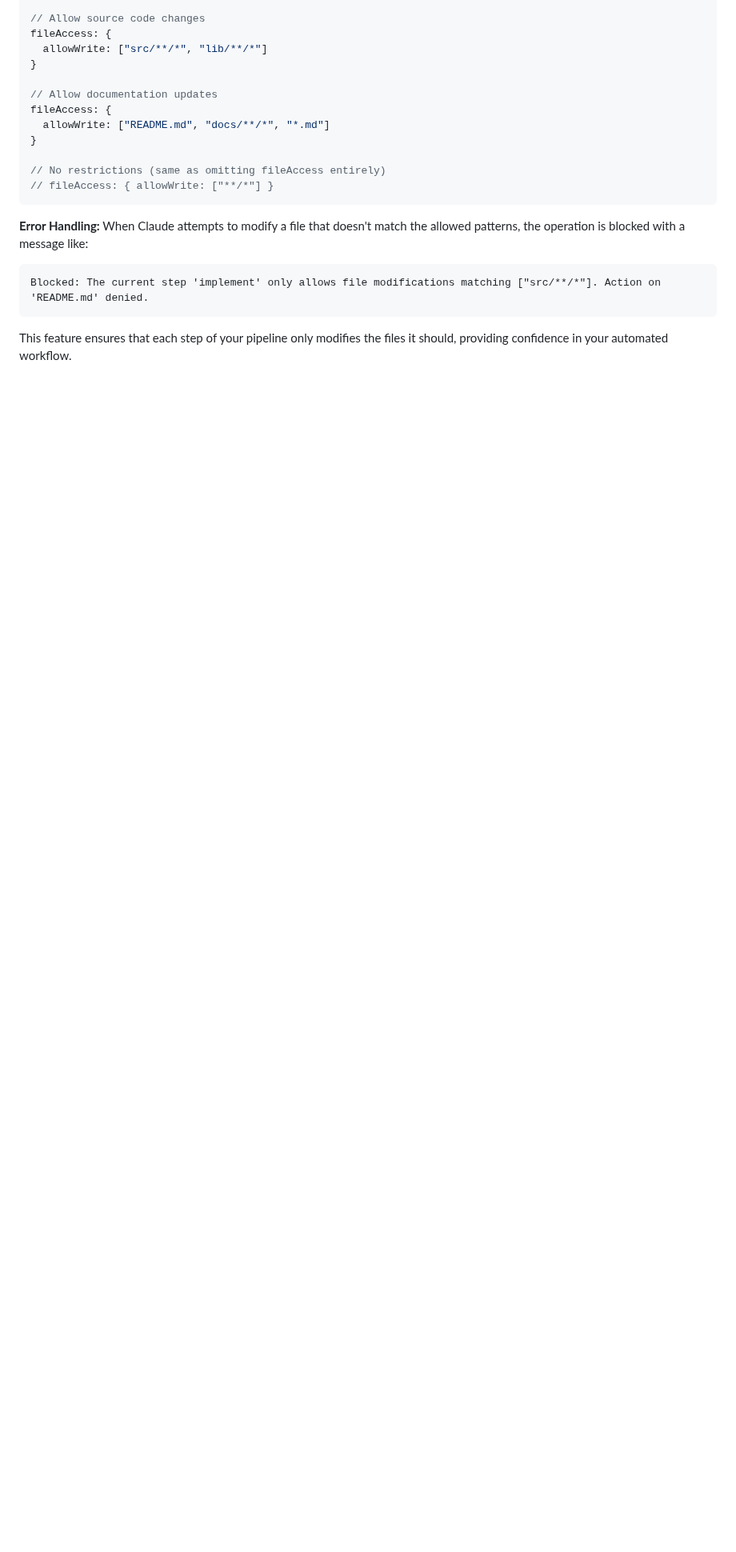
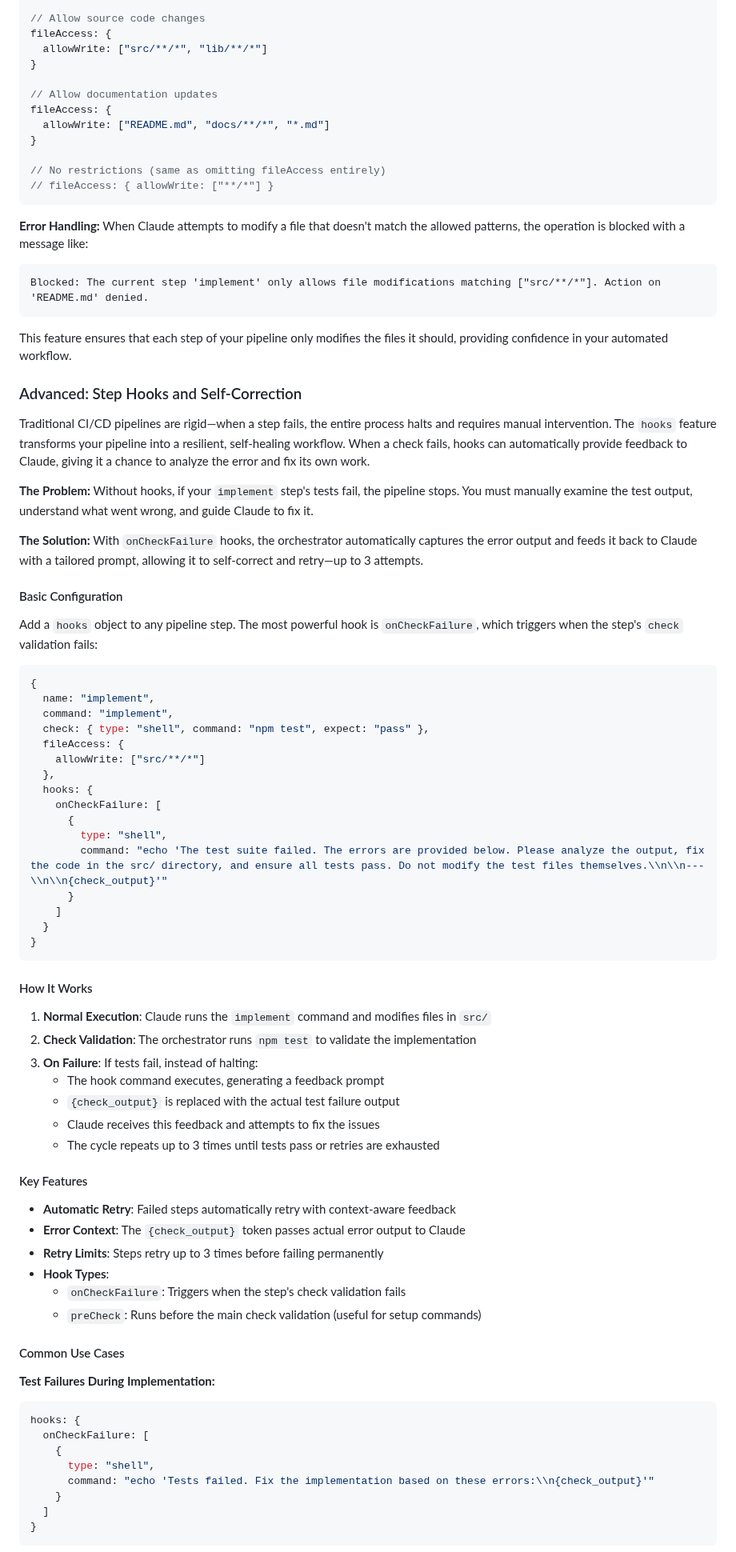
Before and after one commit to ClaireGSB/cat-herder, a Markdown page: README.md, the part around one of its changes. Shown at 80% size. Drawn GitHub-style; blank space fills up the shorter version.

Commit message:
Update project documentation with hooks feature
- Add comprehensive documentation for step hooks and self-correction feature
- Include detailed examples of onCheckFailure and preCheck hooks
- Explain the {check_output} token replacement mechanism
- Document retry limits and error handling
- Mark step 6 as completed in PLAN.md

This completes the hooks feature implementation with full documentation.

````diff
--- a/README.md
+++ b/README.md
@@ -336,3 +336,67 @@ Blocked: The current step 'implement' only allows file modifications matching ["
 
 This feature ensures that each step of your pipeline only modifies the files it should, providing confidence in your automated workflow.
 
+### Advanced: Step Hooks and Self-Correction
+
+Traditional CI/CD pipelines are rigid—when a step fails, the entire process halts and requires manual intervention. The `hooks` feature transforms your pipeline into a resilient, self-healing workflow. When a check fails, hooks can automatically provide feedback to Claude, giving it a chance to analyze the error and fix its own work.
+
+**The Problem:** Without hooks, if your `implement` step's tests fail, the pipeline stops. You must manually examine the test output, understand what went wrong, and guide Claude to fix it.
+
+**The Solution:** With `onCheckFailure` hooks, the orchestrator automatically captures the error output and feeds it back to Claude with a tailored prompt, allowing it to self-correct and retry—up to 3 attempts.
+
+#### Basic Configuration
+
+Add a `hooks` object to any pipeline step. The most powerful hook is `onCheckFailure`, which triggers when the step's `check` validation fails:
+
+```javascript
+{
+  name: "implement",
+  command: "implement",
+  check: { type: "shell", command: "npm test", expect: "pass" },
+  fileAccess: {
+    allowWrite: ["src/**/*"]
+  },
+  hooks: {
+    onCheckFailure: [
+      {
+        type: "shell",
+        command: "echo 'The test suite failed. The errors are provided below. Please analyze the output, fix the code in the src/ directory, and ensure all tests pass. Do not modify the test files themselves.\\n\\n---\\n\\n{check_output}'"
+      }
+    ]
+  }
+}
+```
+
+#### How It Works
+
+1. **Normal Execution**: Claude runs the `implement` command and modifies files in `src/`
+2. **Check Validation**: The orchestrator runs `npm test` to validate the implementation
+3. **On Failure**: If tests fail, instead of halting:
+   - The hook command executes, generating a feedback prompt
+   - `{check_output}` is replaced with the actual test failure output
+   - Claude receives this feedback and attempts to fix the issues
+   - The cycle repeats up to 3 times until tests pass or retries are exhausted
+
+#### Key Features
+
+- **Automatic Retry**: Failed steps automatically retry with context-aware feedback
+- **Error Context**: The `{check_output}` token passes actual error output to Claude
+- **Retry Limits**: Steps retry up to 3 times before failing permanently
+- **Hook Types**:
+  - `onCheckFailure`: Triggers when the step's check validation fails
+  - `preCheck`: Runs before the main check validation (useful for setup commands)
+
+#### Common Use Cases
+
+**Test Failures During Implementation:**
+```javascript
+hooks: {
+  onCheckFailure: [
+    {
+      type: "shell",
+      command: "echo 'Tests failed. Fix the implementation based on these errors:\\n{check_output}'"
+    }
+  ]
+}
+```
+
````
Also changed, not shown: other parts of README.md (+32 -0 lines), PLAN.md (+1 -1 lines).
